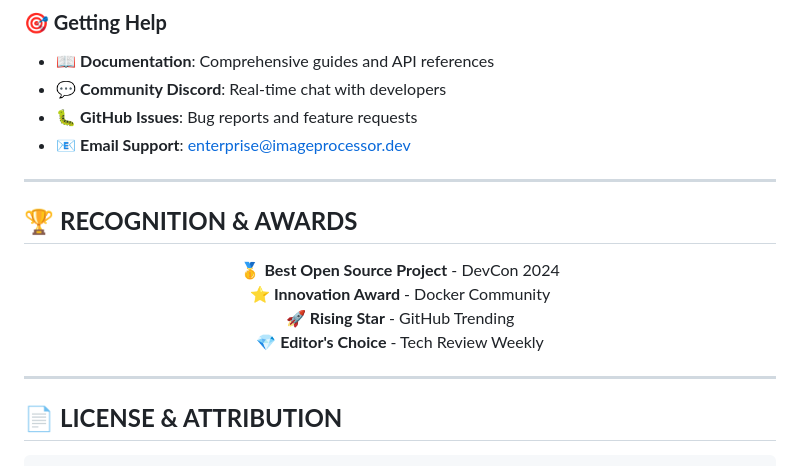
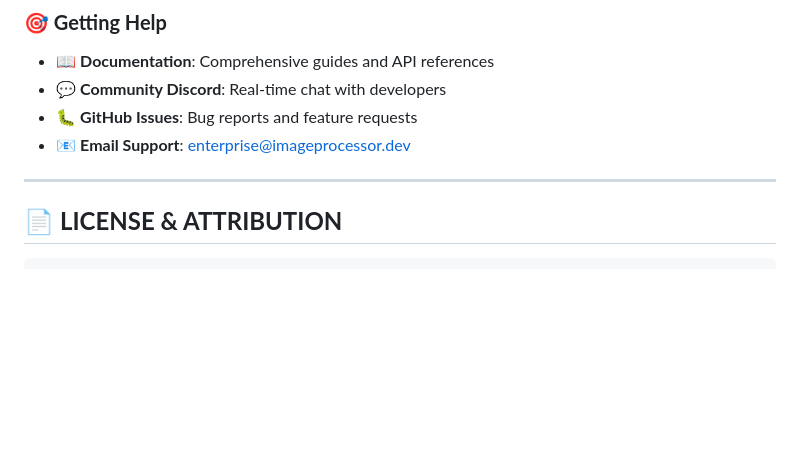
Before and after one commit to BitGladiator/image-queue-processor, a Markdown page: README.md, the part around the change. Rendered like a GitHub page; blank space fills up the shorter version.

````diff
--- a/README.md
+++ b/README.md
@@ -308,20 +308,6 @@ We welcome contributions from the community! Here's how to get involved:
 - 📧 **Email Support**: enterprise@imageprocessor.dev
 
 ---
-
-## 🏆 **RECOGNITION & AWARDS**
-
-<div align="center">
-
-🥇 **Best Open Source Project** - DevCon 2024
-⭐ **Innovation Award** - Docker Community
-🚀 **Rising Star** - GitHub Trending
-💎 **Editor's Choice** - Tech Review Weekly
-
-</div>
-
----
-
 ## 📄 **LICENSE & ATTRIBUTION**
 
 ```
````
